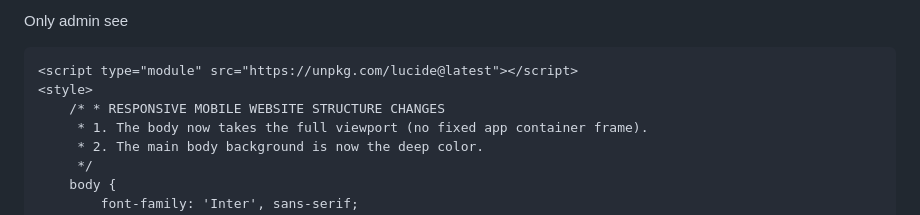
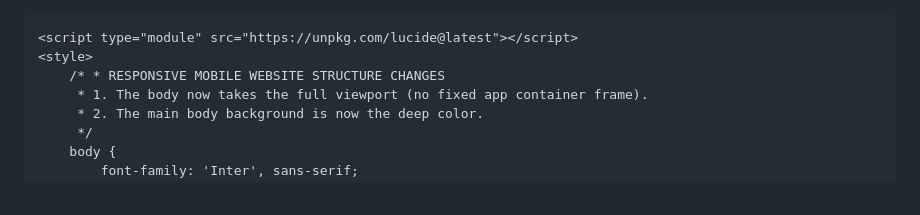
Before and after one commit to Jerome-2003/Universeskincare, a Markdown page: README.md, the part around the change. Rendered like a GitHub page.

```diff
--- a/README.md
+++ b/README.md
@@ -1,4 +1,4 @@
-Only admin see
+
 <!DOCTYPE html>
 <html lang="en">
 <head>
```
